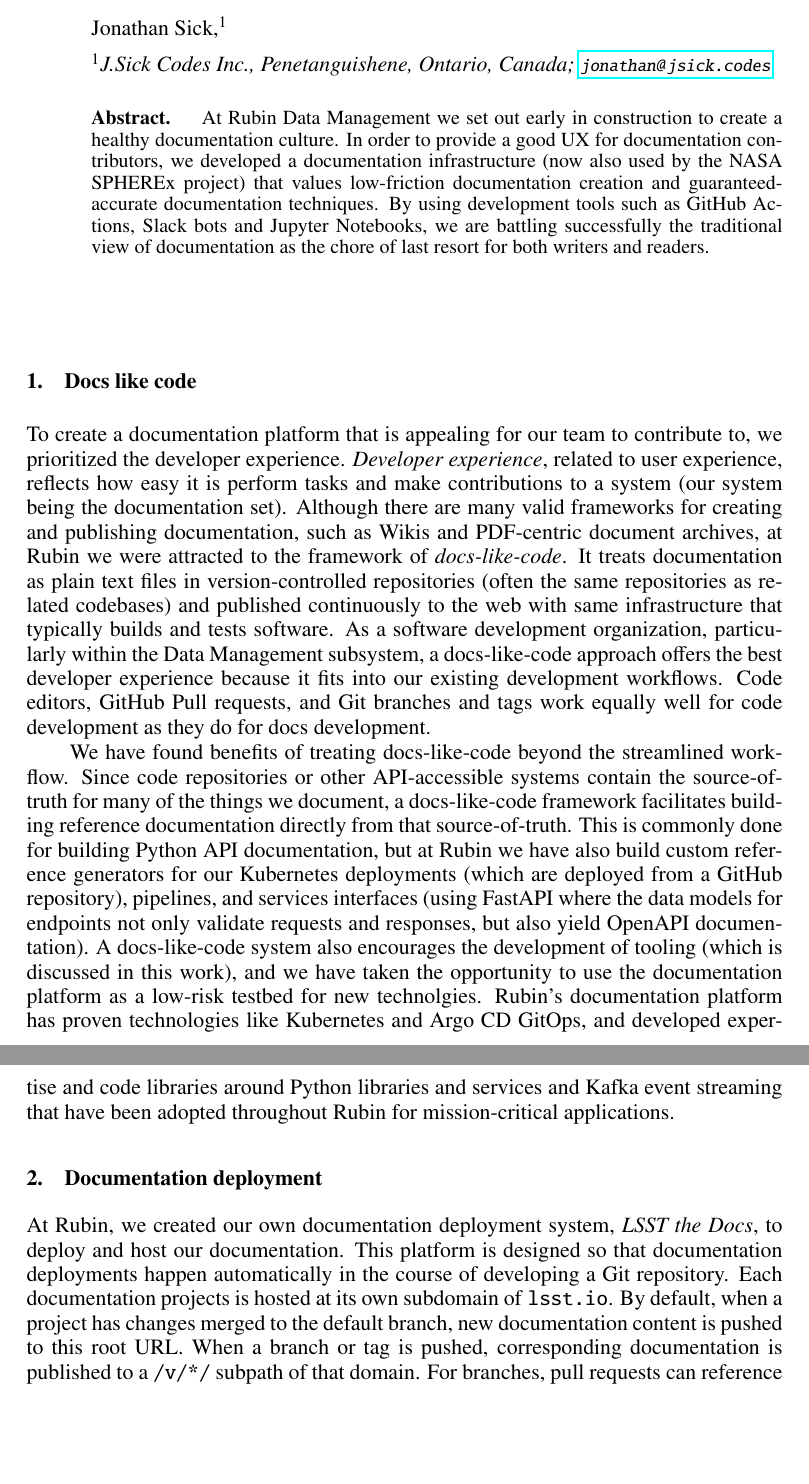
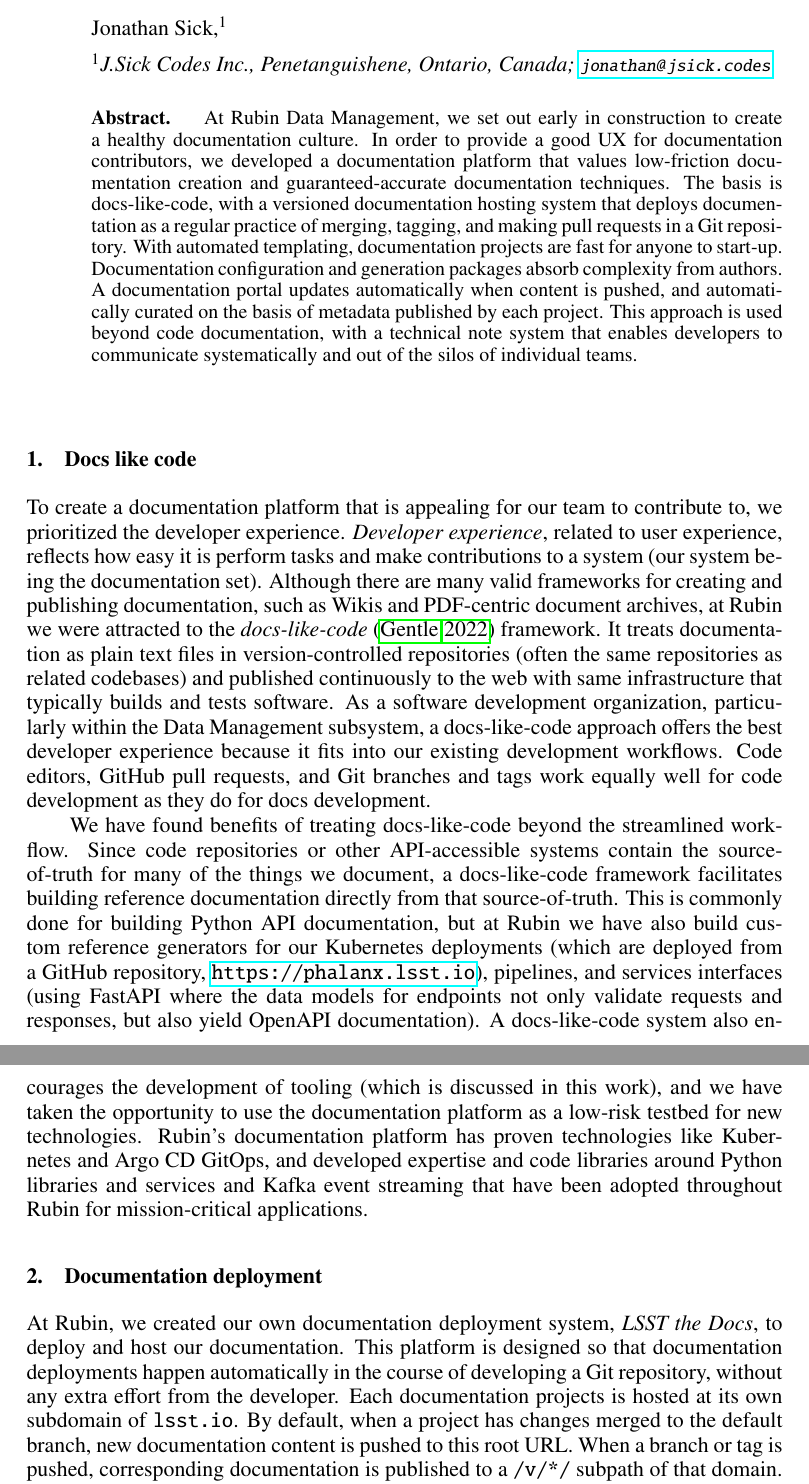
Before and after one commit to lsst-sqre/sqr-082, a LaTeX paper (C301.tex): two parts of pages 1 and 2 of 4, joined at a grey line, cut so that both start at the same text, the shorter picture padded with empty space. Compiled offline with pdfLaTeX.

Commit message:
Edits to the intro

```diff
--- a/C301.tex
+++ b/C301.tex
@@ -68,9 +68,14 @@
 
 
 \begin{abstract}
-At Rubin Data Management we set out early in construction to create a healthy documentation culture.
-In order to provide a good UX for documentation contributors, we developed a documentation infrastructure (now also used by the NASA SPHEREx project) that values low-friction documentation creation and guaranteed-accurate documentation techniques.
-By using development tools such as GitHub Actions, Slack bots and Jupyter Notebooks, we are battling successfully the traditional view of documentation as the chore of last resort for both writers and readers.
+At Rubin Data Management, we set out early in construction to create a healthy documentation culture.
+In order to provide a good UX for documentation contributors, we developed a documentation platform that values low-friction documentation creation and guaranteed-accurate documentation techniques.
+The basis is docs-like-code, with a versioned documentation hosting system that deploys documentation as a regular practice of merging, tagging, and making pull requests in a Git repository.
+With automated templating, documentation projects are fast for anyone to start-up.
+Documentation configuration and generation packages absorb complexity from authors.
+A documentation portal updates automatically when content is pushed, and automatically curated on the basis of metadata published by each project.
+This approach is used beyond code documentation, with a technical note system that enables developers to communicate systematically and out of the silos of individual teams.
+% By using development tools such as GitHub Actions, Slack bots and Jupyter Notebooks, we are battling successfully the traditional view of documentation as the chore of last resort for both writers and readers.
 \end{abstract}
 
 % These lines show examples of subject index entries. At this stage these have to commented
@@ -96,16 +101,15 @@
 
 To create a documentation platform that is appealing for our team to contribute to, we prioritized the developer experience.
 \emph{Developer experience}, related to user experience, reflects how easy it is perform tasks and make contributions to a system (our system being the documentation set).
-Although there are many valid frameworks for creating and publishing documentation, such as Wikis and PDF-centric document archives, at Rubin we were attracted to the framework of \emph{docs-like-code}.
-% TODO Anne Gentle
+Although there are many valid frameworks for creating and publishing documentation, such as Wikis and PDF-centric document archives, at Rubin we were attracted to the \emph{docs-like-code} \citep{Gentle2022} framework.
 It treats documentation as plain text files in version-controlled repositories (often the same repositories as related codebases) and published continuously to the web with same infrastructure that typically builds and tests software.
 As a software development organization, particularly within the Data Management subsystem, a docs-like-code approach offers the best developer experience because it fits into our existing development workflows.
-Code editors, GitHub Pull requests, and Git branches and tags work equally well for code development as they do for docs development.
+Code editors, GitHub pull requests, and Git branches and tags work equally well for code development as they do for docs development.
 
 We have found benefits of treating docs-like-code beyond the streamlined workflow.
 Since code repositories or other API-accessible systems contain the source-of-truth for many of the things we document, a docs-like-code framework facilitates building reference documentation directly from that source-of-truth.
-This is commonly done for building Python API documentation, but at Rubin we have also build custom reference generators for our Kubernetes deployments (which are deployed from a GitHub repository), pipelines, and services interfaces (using FastAPI where the data models for endpoints not only validate requests and responses, but also yield OpenAPI documentation).
-A docs-like-code system also encourages the development of tooling (which is discussed in this work), and we have taken the opportunity to use the documentation platform as a low-risk testbed for new technolgies.
+This is commonly done for building Python API documentation, but at Rubin we have also build custom reference generators for our Kubernetes deployments (which are deployed from a GitHub repository, \url{https://phalanx.lsst.io}), pipelines, and services interfaces (using FastAPI where the data models for endpoints not only validate requests and responses, but also yield OpenAPI documentation).
+A docs-like-code system also encourages the development of tooling (which is discussed in this work), and we have taken the opportunity to use the documentation platform as a low-risk testbed for new technologies.
 Rubin's documentation platform has proven technologies like Kubernetes and Argo CD GitOps, and developed expertise and code libraries around Python libraries and services and Kafka event streaming that have been adopted throughout Rubin for mission-critical applications.
 
 \section{Documentation deployment}
@@ -114,7 +118,7 @@
 % Features beyond read the docs
 
 At Rubin, we created our own documentation deployment system, \textit{LSST the Docs}, to deploy and host our documentation.
-This platform is designed so that documentation deployments happen automatically in the course of developing a Git repository.
+This platform is designed so that documentation deployments happen automatically in the course of developing a Git repository, without any extra effort from the developer.
 Each documentation projects is hosted at its own subdomain of \texttt{lsst.io}.
 By default, when a project has changes merged to the default branch, new documentation content is pushed to this root URL.
 When a branch or tag is pushed, corresponding documentation is published to a \texttt{/v/*/} subpath of that domain.
```
Also changed, not shown: C301.bib (+8 -0 lines), C301.tex (4 more changed lines).
